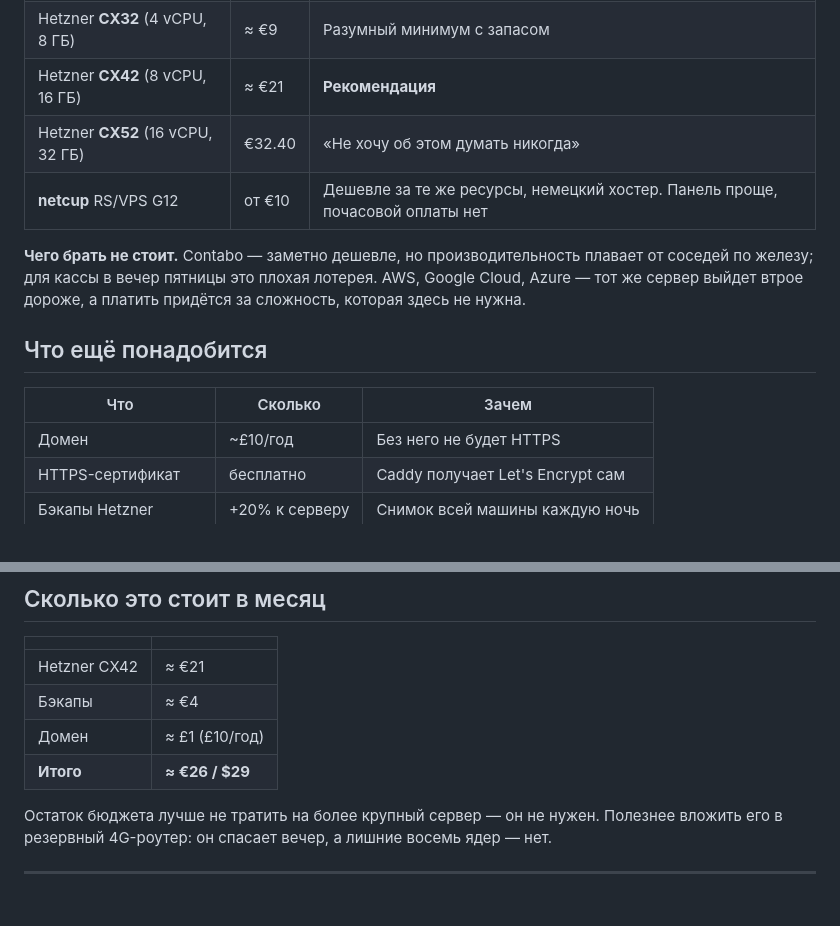
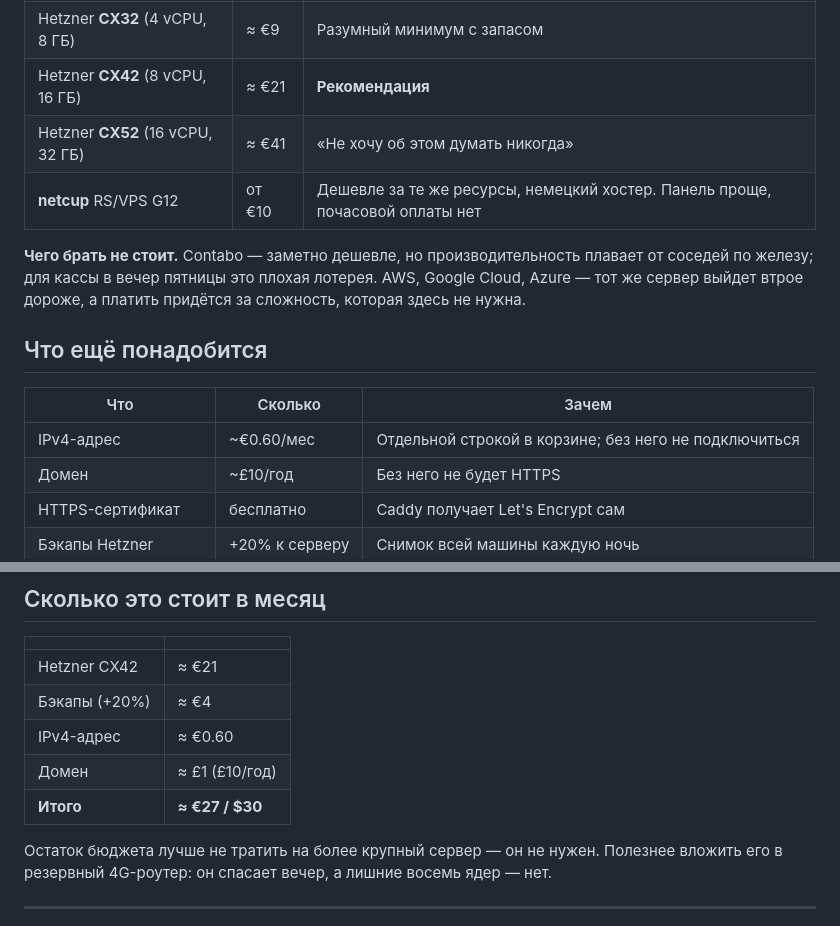
Before and after one commit to Envyyy-uk/menu_for_waiter, a Markdown page: docs/СЕРВЕР.md, 2 parts joined by grey strips. Rendered like a GitHub page.

Commit message:
Сервер: IPv4 отдельной строкой и поправленная цена CX52

```diff
--- a/docs/СЕРВЕР.md
+++ b/docs/СЕРВЕР.md
@@ -60,7 +60,7 @@ CPX41 — €120.49 вместо €38.99), а линейка **CX выросл
 | Hetzner **CX22** (2 vCPU, 4 ГБ) | ≈ €5 | Хватит с головой. Берите, если хочется тратить минимум |
 | Hetzner **CX32** (4 vCPU, 8 ГБ) | ≈ €9 | Разумный минимум с запасом |
 | Hetzner **CX42** (8 vCPU, 16 ГБ) | ≈ €21 | **Рекомендация** |
-| Hetzner **CX52** (16 vCPU, 32 ГБ) | €32.40 | «Не хочу об этом думать никогда» |
+| Hetzner **CX52** (16 vCPU, 32 ГБ) | ≈ €41 | «Не хочу об этом думать никогда» |
 | **netcup** RS/VPS G12 | от €10 | Дешевле за те же ресурсы, немецкий хостер. Панель проще, почасовой оплаты нет |
 
 **Чего брать не стоит.** Contabo — заметно дешевле, но производительность
@@ -72,6 +72,7 @@ AWS, Google Cloud, Azure — тот же сервер выйдет втрое д
 
 | Что | Сколько | Зачем |
 |---|---|---|
+| IPv4-адрес | ~€0.60/мес | Отдельной строкой в корзине; без него не подключиться |
 | Домен | ~£10/год | Без него не будет HTTPS |
 | HTTPS-сертификат | бесплатно | Caddy получает Let's Encrypt сам |
 | Бэкапы Hetzner | +20% к серверу | Снимок всей машины каждую ночь |
@@ -199,9 +200,10 @@ gunzip -c /srv/pos/backups/pos-2026-08-20-14.sql.gz | \
 | | |
 |---|---|
 | Hetzner CX42 | ≈ €21 |
-| Бэкапы | ≈ €4 |
+| Бэкапы (+20%) | ≈ €4 |
+| IPv4-адрес | ≈ €0.60 |
 | Домен | ≈ £1 (£10/год) |
-| **Итого** | **≈ €26 / $29** |
+| **Итого** | **≈ €27 / $30** |
 
 Остаток бюджета лучше не тратить на более крупный сервер — он не нужен.
 Полезнее вложить его в резервный 4G-роутер: он спасает вечер, а лишние
```
